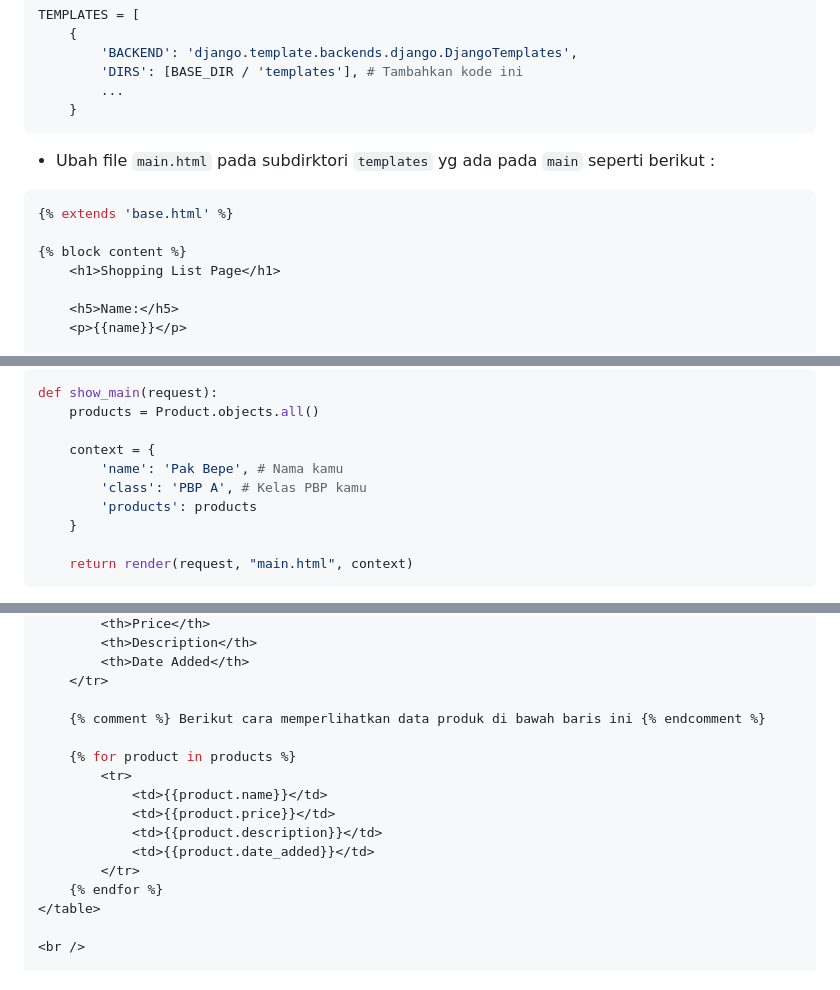
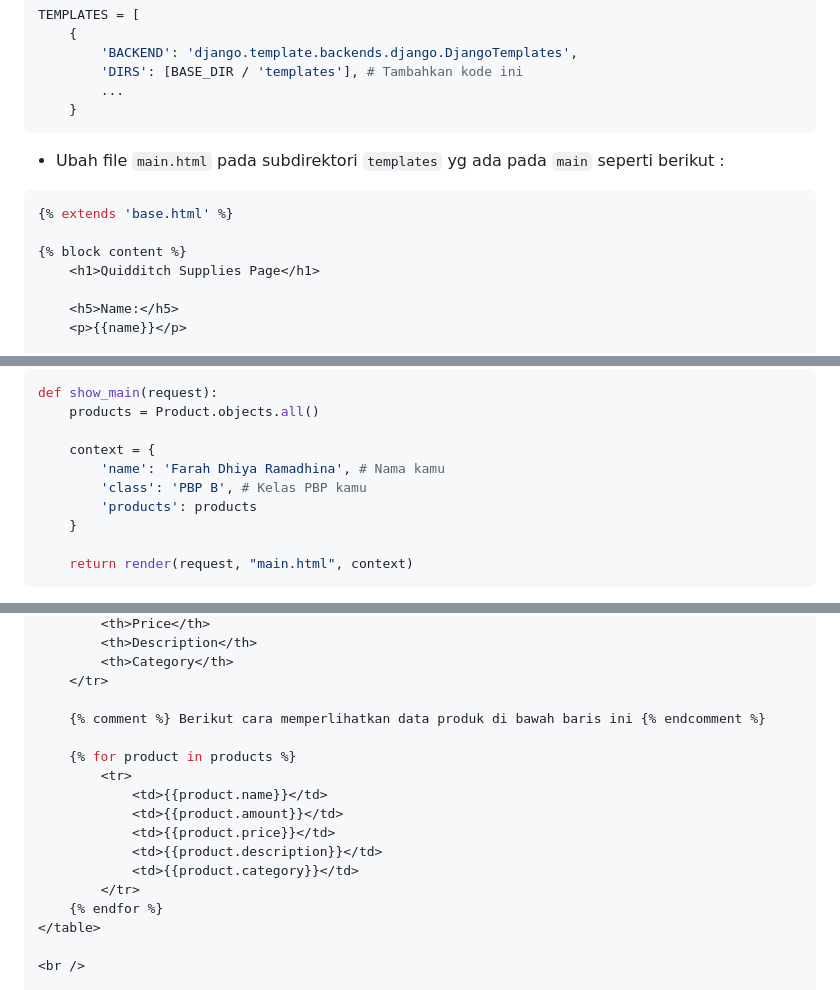
Before and after one commit to farahramadhina/quidditch_supplies, a Markdown page: README.md, 3 parts joined by grey strips. Rendered like a GitHub page.

Commit message:
progress 3 readme.md tugas 3

````diff
--- a/README.md
+++ b/README.md
@@ -63,12 +63,12 @@ TEMPLATES = [
         ...
     }
 ```
-* Ubah file `main.html` pada subdirktori `templates` yg ada pada `main` seperti berikut :
+* Ubah file `main.html` pada subdirektori `templates` yg ada pada `main` seperti berikut :
 ```ruby
 {% extends 'base.html' %}
 
 {% block content %}
-    <h1>Shopping List Page</h1>
+    <h1>Quidditch Supplies Page</h1>
 
     <h5>Name:</h5>
     <p>{{name}}</p>
@@ -111,8 +111,8 @@ def show_main(request):
     products = Product.objects.all()
 
     context = {
-        'name': 'Pak Bepe', # Nama kamu
-        'class': 'PBP A', # Kelas PBP kamu
+        'name': 'Farah Dhiya Ramadhina', # Nama kamu
+        'class': 'PBP B', # Kelas PBP kamu
         'products': products
     }
 
@@ -155,6 +156,6 @@ path('create-product', create_product, name='create_product'),
         <th>Price</th>
         <th>Description</th>
-        <th>Date Added</th>
+        <th>Category</th>
     </tr>
 
     {% comment %} Berikut cara memperlihatkan data produk di bawah baris ini {% endcomment %}
@@ -162,9 +163,10 @@ path('create-product', create_product, name='create_product'),
     {% for product in products %}
         <tr>
             <td>{{product.name}}</td>
+            <td>{{product.amount}}</td>
             <td>{{product.price}}</td>
             <td>{{product.description}}</td>
-            <td>{{product.date_added}}</td>
+            <td>{{product.category}}</td>
         </tr>
     {% endfor %}
 </table>
````
Also changed, not shown: other parts of README.md (+4 -2 lines).
